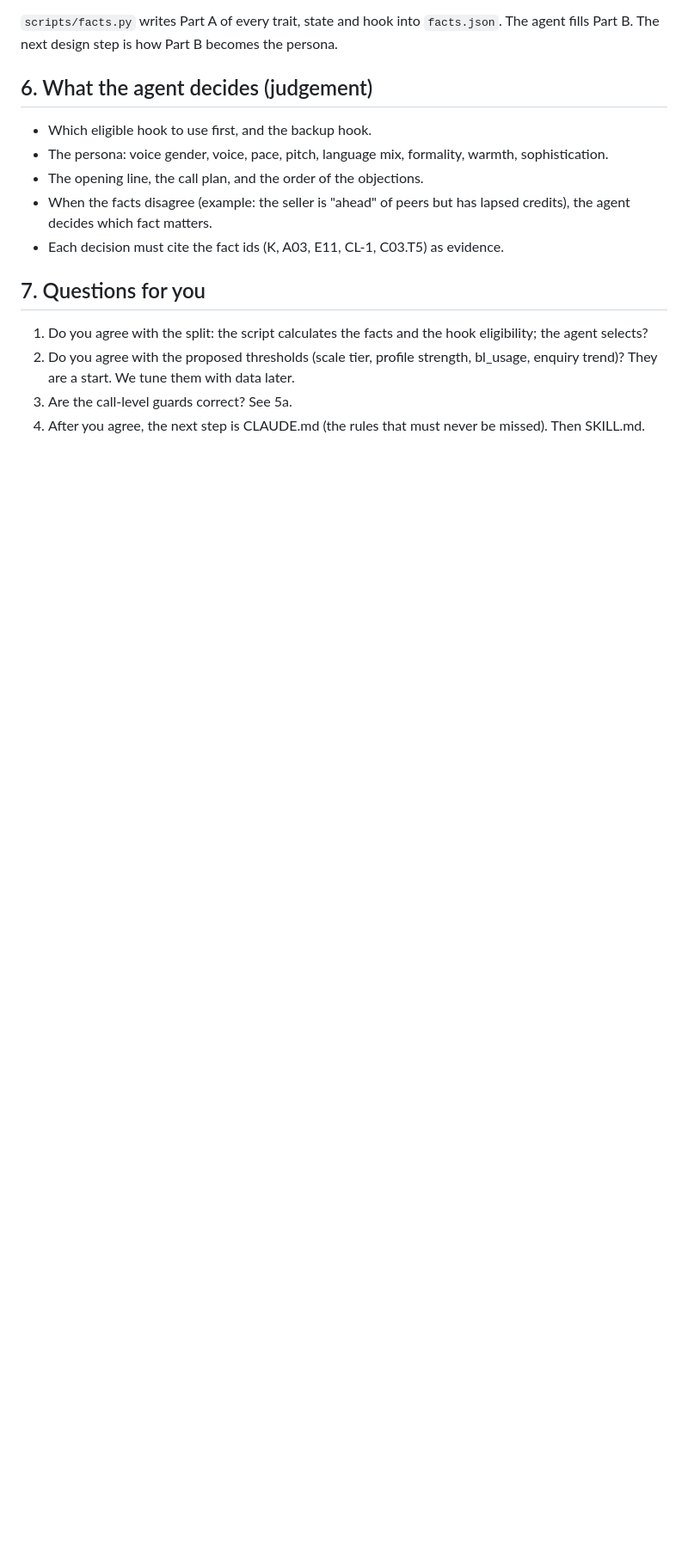
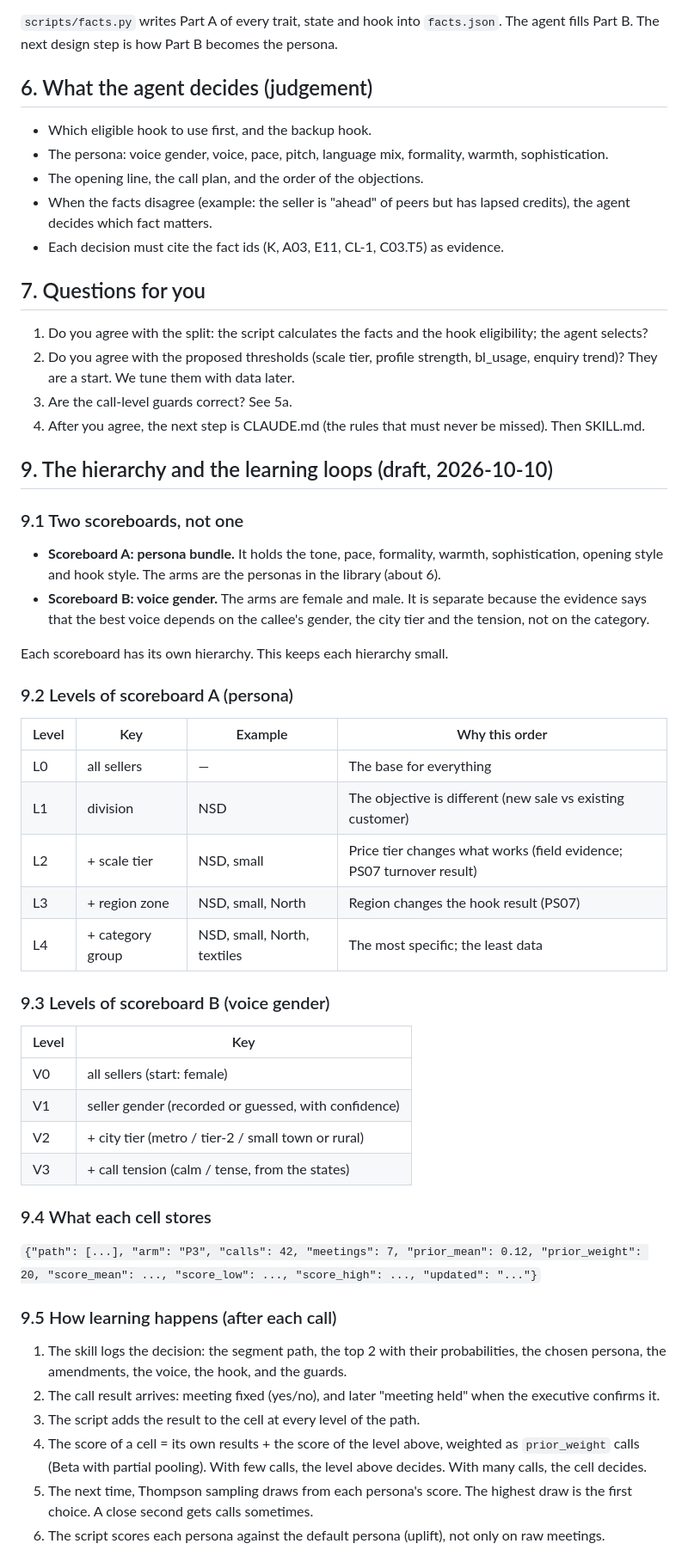
Before and after one commit to risu1139/vani-hackathon, a Markdown page: outputs/plans/persona-skill-design.md, the part around one of its changes. Shown at 86% size. Rendered like a GitHub page; blank space fills up the shorter version.

Commit message:
Design: two-scoreboard hierarchy and learning loops (STE)

```diff
--- a/outputs/plans/persona-skill-design.md
+++ b/outputs/plans/persona-skill-design.md
@@ -125,3 +125,40 @@ In the skill: `.claude/skills/vani-persona/references/formats/`:
 2. Do you agree with the proposed thresholds (scale tier, profile strength, bl_usage, enquiry trend)? They are a start. We tune them with data later.
 3. Are the call-level guards correct? See 5a.
 4. After you agree, the next step is CLAUDE.md (the rules that must never be missed). Then SKILL.md.
+
+## 9. The hierarchy and the learning loops (draft, 2026-10-10)
+
+### 9.1 Two scoreboards, not one
+- **Scoreboard A: persona bundle.** It holds the tone, pace, formality, warmth, sophistication, opening style and hook style. The arms are the personas in the library (about 6).
+- **Scoreboard B: voice gender.** The arms are female and male. It is separate because the evidence says that the best voice depends on the callee's gender, the city tier and the tension, not on the category.
+
+Each scoreboard has its own hierarchy. This keeps each hierarchy small.
+
+### 9.2 Levels of scoreboard A (persona)
+| Level | Key | Example | Why this order |
+|---|---|---|---|
+| L0 | all sellers | — | The base for everything |
+| L1 | division | NSD | The objective is different (new sale vs existing customer) |
+| L2 | + scale tier | NSD, small | Price tier changes what works (field evidence; PS07 turnover result) |
+| L3 | + region zone | NSD, small, North | Region changes the hook result (PS07) |
+| L4 | + category group | NSD, small, North, textiles | The most specific; the least data |
+
+### 9.3 Levels of scoreboard B (voice gender)
+| Level | Key |
+|---|---|
+| V0 | all sellers (start: female) |
+| V1 | seller gender (recorded or guessed, with confidence) |
+| V2 | + city tier (metro / tier-2 / small town or rural) |
+| V3 | + call tension (calm / tense, from the states) |
+
+### 9.4 What each cell stores
+`{"path": [...], "arm": "P3", "calls": 42, "meetings": 7, "prior_mean": 0.12, "prior_weight": 20, "score_mean": ..., "score_low": ..., "score_high": ..., "updated": "..."}`
+
+### 9.5 How learning happens (after each call)
+1. The skill logs the decision: the segment path, the top 2 with their probabilities, the chosen persona, the amendments, the voice, the hook, and the guards.
+2. The call result arrives: meeting fixed (yes/no), and later "meeting held" when the executive confirms it.
+3. The script adds the result to the cell at every level of the path.
+4. The score of a cell = its own results + the score of the level above, weighted as `prior_weight` calls (Beta with partial pooling). With few calls, the level above decides. With many calls, the cell decides.
+5. The next time, Thompson sampling draws from each persona's score. The highest draw is the first choice. A close second gets calls sometimes.
+6. The script scores each persona against the default persona (uplift), not only on raw meetings.
+
```
Also changed, not shown: other parts of outputs/plans/persona-skill-design.md (+18 -0 lines).
